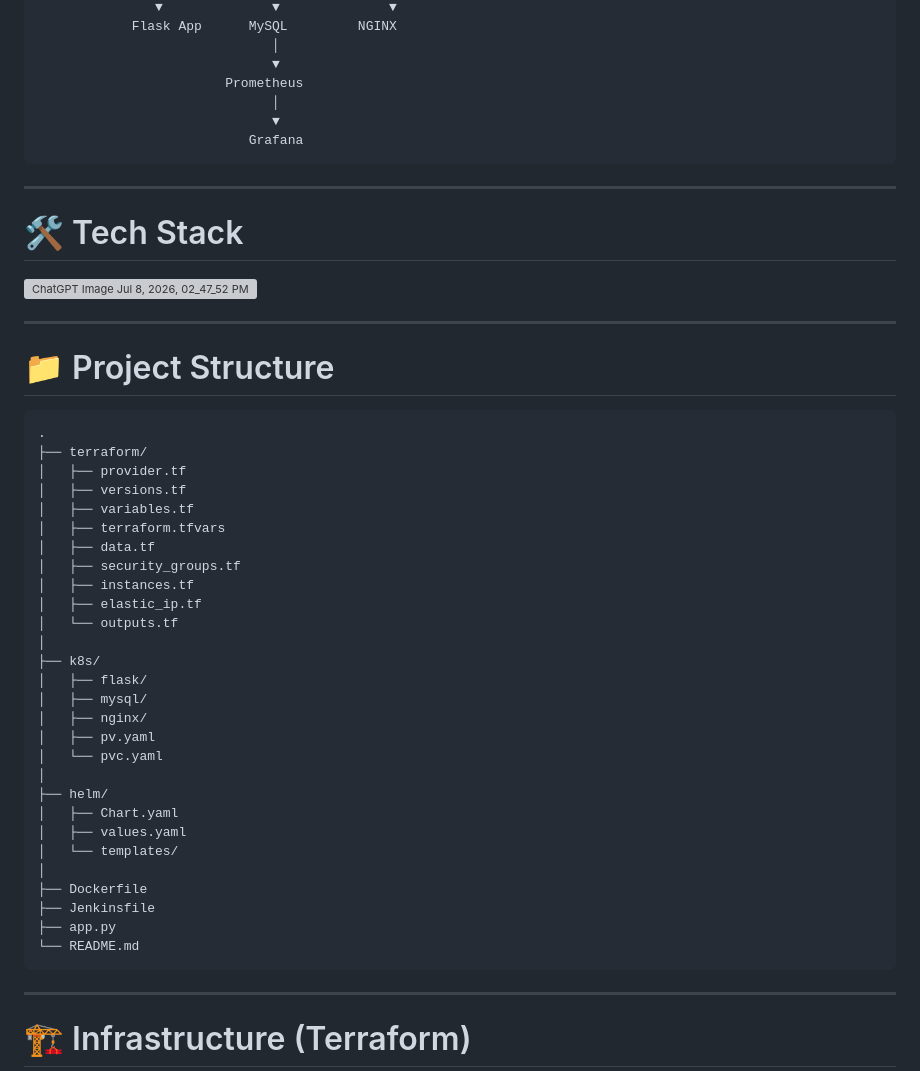
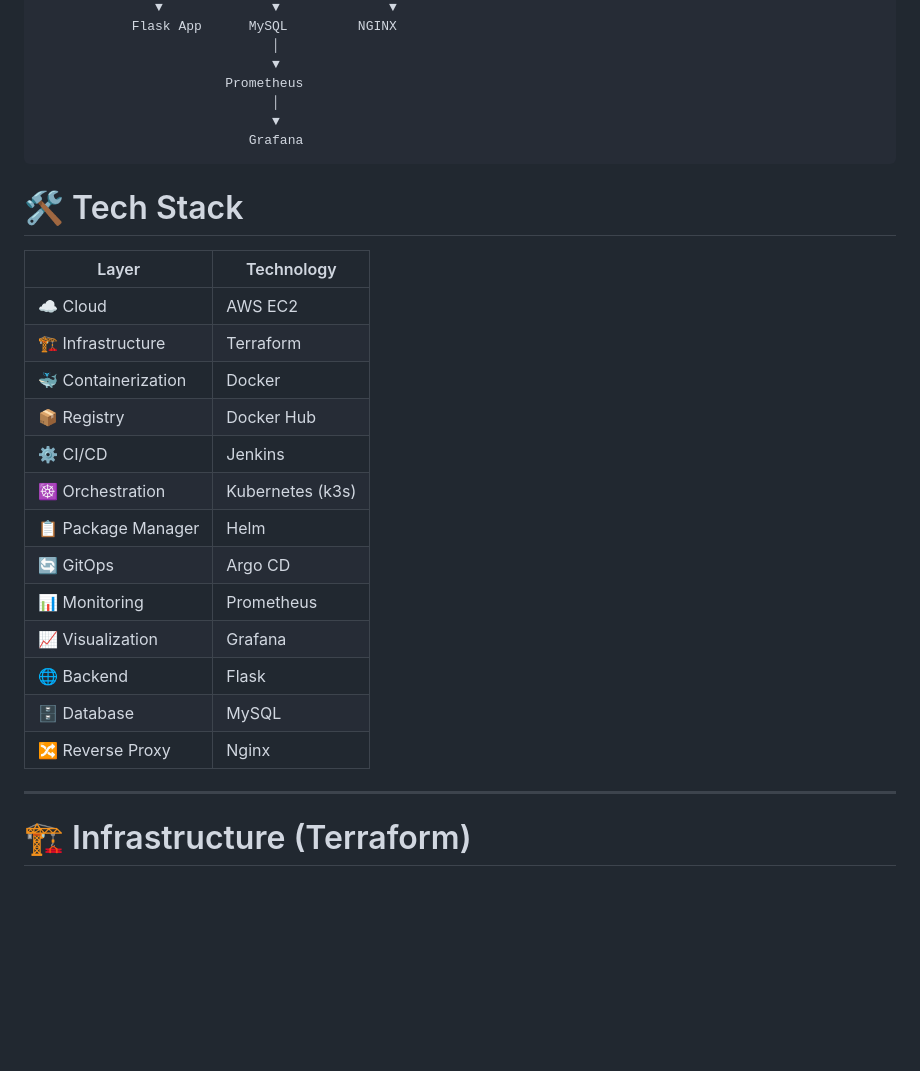
Before and after one commit to TassneemAmer/flask-notes-docker, a Markdown page: README.md, the part around the change. GitHub-like rendering; blank space fills up the shorter version; grey boxes are pictures that could not be loaded.

Commit message:
Restore README content for DevOps project
Restored project overview, application details, architecture, tech stack, and author information in README.md.

````diff
--- a/README.md
+++ b/README.md
@@ -58,46 +58,23 @@ Developer                            │
                            Grafana
 ```
 
----
-
 # 🛠 Tech Stack
 
-<img width="1536" height="1024" alt="ChatGPT Image Jul 8, 2026, 02_47_52 PM" src="https://github.com/user-attachments/assets/df5aaaf2-4a84-4206-9823-05948885a475" />
-
----
-
-# 📁 Project Structure
-
-```text
-.
-├── terraform/
-│   ├── provider.tf
-│   ├── versions.tf
-│   ├── variables.tf
-│   ├── terraform.tfvars
-│   ├── data.tf
-│   ├── security_groups.tf
-│   ├── instances.tf
-│   ├── elastic_ip.tf
-│   └── outputs.tf
-│
-├── k8s/
-│   ├── flask/
-│   ├── mysql/
-│   ├── nginx/
-│   ├── pv.yaml
-│   └── pvc.yaml
-│
-├── helm/
-│   ├── Chart.yaml
-│   ├── values.yaml
-│   └── templates/
-│
-├── Dockerfile
-├── Jenkinsfile
-├── app.py
-└── README.md
-```
+| Layer               | Technology       |
+| ------------------- | ---------------- |
+| ☁️ Cloud            | AWS EC2          |
+| 🏗 Infrastructure   | Terraform        |
+| 🐳 Containerization | Docker           |
+| 📦 Registry         | Docker Hub       |
+| ⚙️ CI/CD            | Jenkins          |
+| ☸️ Orchestration    | Kubernetes (k3s) |
+| 📋 Package Manager  | Helm             |
+| 🔄 GitOps           | Argo CD          |
+| 📊 Monitoring       | Prometheus       |
+| 📈 Visualization    | Grafana          |
+| 🌐 Backend          | Flask            |
+| 🗄 Database         | MySQL            |
+| 🔀 Reverse Proxy    | Nginx            |
 
 ---
 
````
